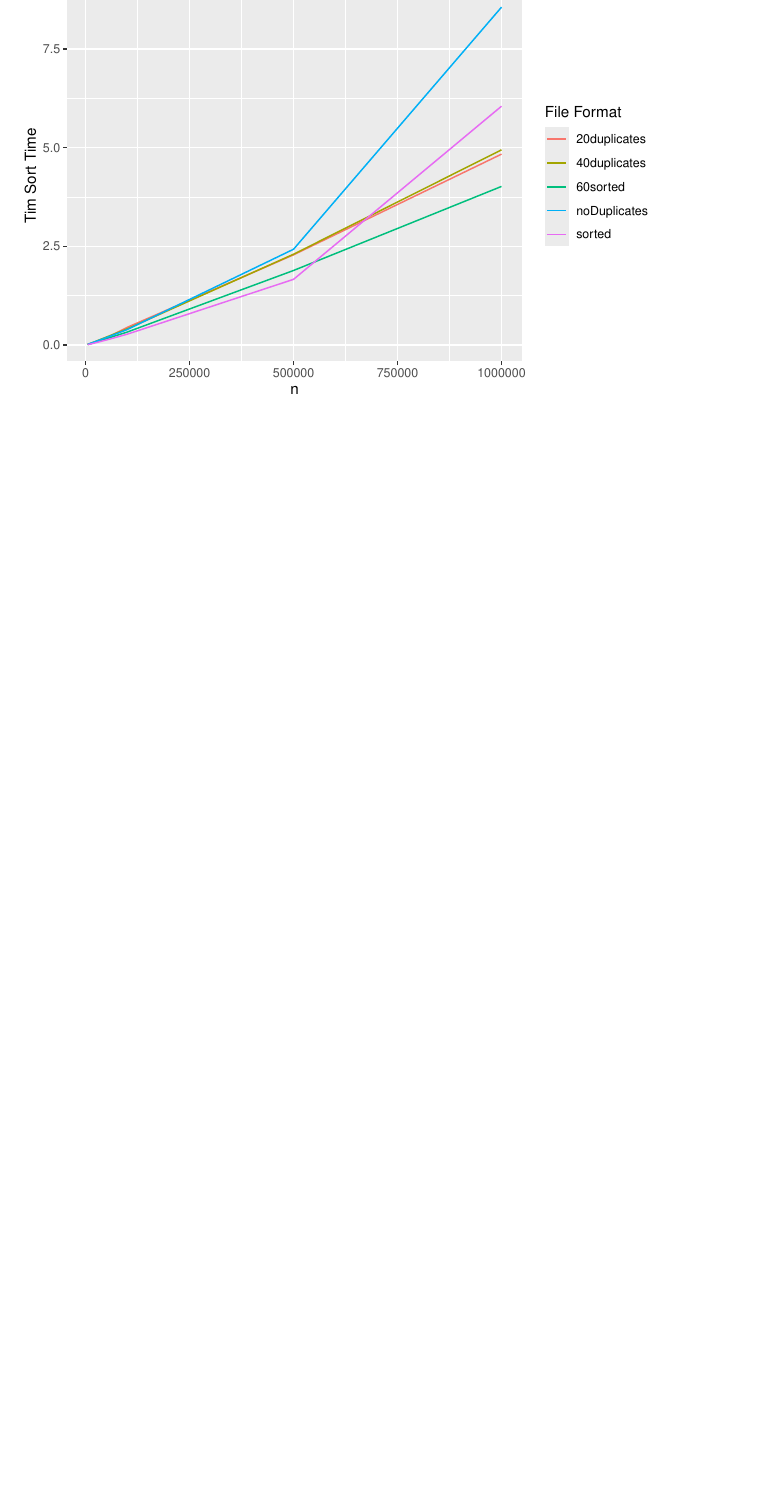
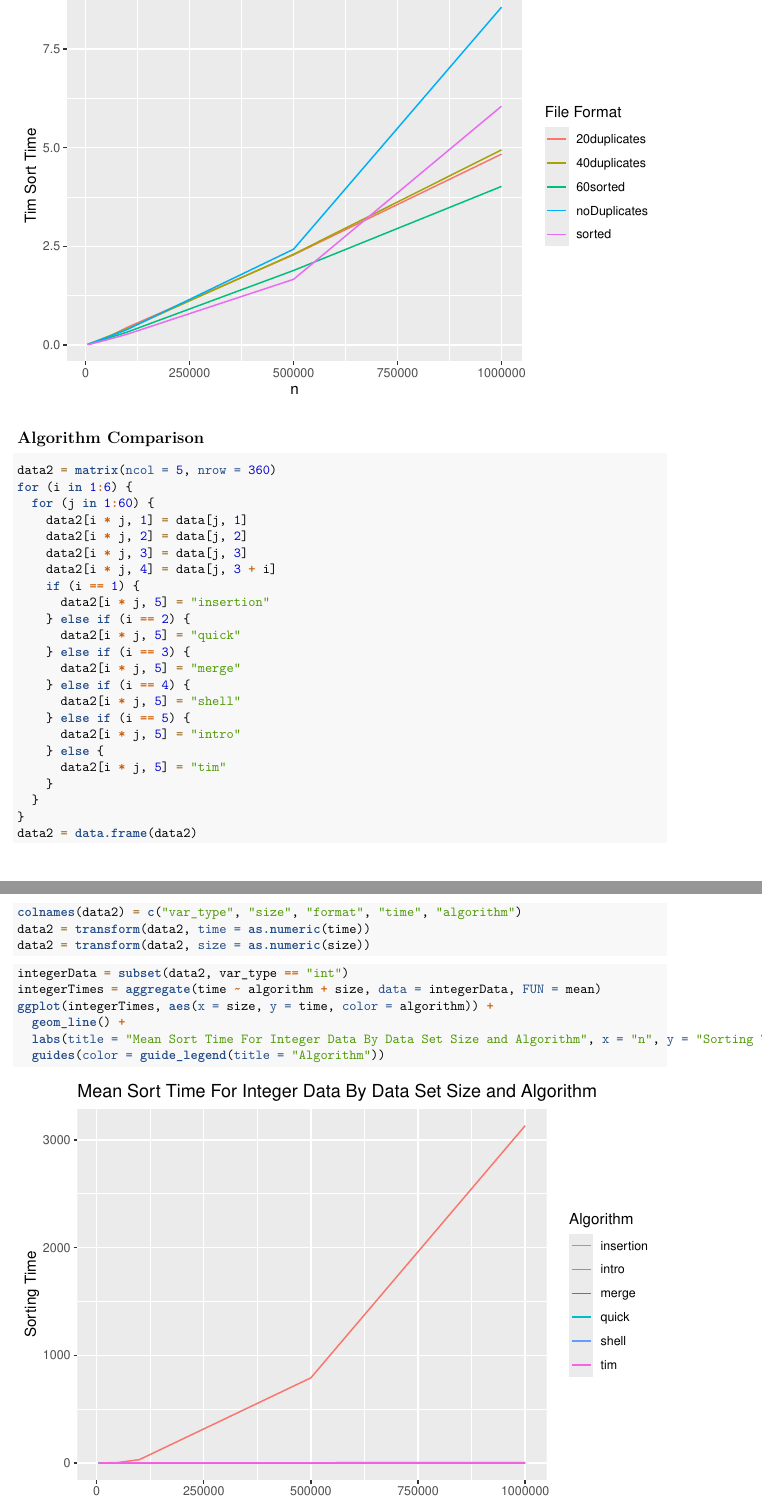
Before and after one commit to smu-cs-3353/22s-pa02-thefontenauts, an R Markdown document (data/graphAnalysis.Rmd): part of page 27 of 27 before the commit and two parts of pages 27 and 28 of 31 after it, the two joined at a grey line, cut so that both start at the same text, the shorter picture padded with empty space. Rendered offline with R 4.5, knitr and Pandoc, then LaTeX, with nearby package versions.

Commit message:
Added algo comparison graphs

````diff
--- a/data/graphAnalysis.Rmd
+++ b/data/graphAnalysis.Rmd
@@ -235,3 +235,67 @@ ggplot(timStrings, aes(x = size, y = tim_time, color = format)) +
   labs(title = "Tim Sort Time With String Data By Data Set Size and File Format", x = "n", y = "Tim Sort Time") +
   guides(color = guide_legend(title = "File Format"))
 ```
+
+## Algorithm Comparison
+```{r}
+data2 = matrix(ncol = 5, nrow = 360)
+for (i in 1:6) {
+  for (j in 1:60) {
+    data2[i * j, 1] = data[j, 1]
+    data2[i * j, 2] = data[j, 2]
+    data2[i * j, 3] = data[j, 3]
+    data2[i * j, 4] = data[j, 3 + i]
+    if (i == 1) {
+      data2[i * j, 5] = "insertion"
+    } else if (i == 2) {
+      data2[i * j, 5] = "quick"
+    } else if (i == 3) {
+      data2[i * j, 5] = "merge"
+    } else if (i == 4) {
+      data2[i * j, 5] = "shell"
+    } else if (i == 5) {
+      data2[i * j, 5] = "intro"
+    } else {
+      data2[i * j, 5] = "tim"
+    }
+  }
+}
+data2 = data.frame(data2)
+colnames(data2) = c("var_type", "size", "format", "time", "algorithm")
+data2 = transform(data2, time = as.numeric(time))
+data2 = transform(data2, size = as.numeric(size))
+```
+
+```{r}
+integerData = subset(data2, var_type == "int")
+integerTimes = aggregate(time ~ algorithm + size, data = integerData, FUN = mean)
+ggplot(integerTimes, aes(x = size, y = time, color = algorithm)) +
+  geom_line() +
+  labs(title = "Mean Sort Time For Integer Data By Data Set Size and Algorithm", x = "n", y = "Sorting Time") +
+  guides(color = guide_legend(title = "Algorithm"))
+```
+
+```{r}
+integerTimes2 = subset(integerTimes, algorithm != "insertion")
+ggplot(integerTimes2, aes(x = size, y = time, color = algorithm)) +
+  geom_line() +
+  labs(title = "Mean Sort Time For Integer Data By Data Set Size and Algorithm", x = "n", y = "Sorting Time") +
+  guides(color = guide_legend(title = "Algorithm"))
+```
+
+```{r}
+stringData = subset(data2, var_type == "string")
+stringTimes = aggregate(time ~ algorithm + size, data = stringData, FUN = mean)
+ggplot(stringTimes, aes(x = size, y = time, color = algorithm)) +
+  geom_line() +
+  labs(title = "Mean Sort Time For String Data By Data Set Size and Algorithm", x = "n", y = "Sorting Time") +
+  guides(color = guide_legend(title = "Algorithm"))
+```
+
+```{r}
+stringTimes2 = subset(stringTimes, algorithm != "insertion")
+ggplot(stringTimes2, aes(x = size, y = time, color = algorithm)) +
+  geom_line() +
+  labs(title = "Mean Sort Time For String Data By Data Set Size and Algorithm", x = "n", y = "Sorting Time") +
+  guides(color = guide_legend(title = "Algorithm"))
+```
````
Also changed, not shown: data/RyanDataRun1.pdf, data/WesDataRun1.pdf, 1 other file.
